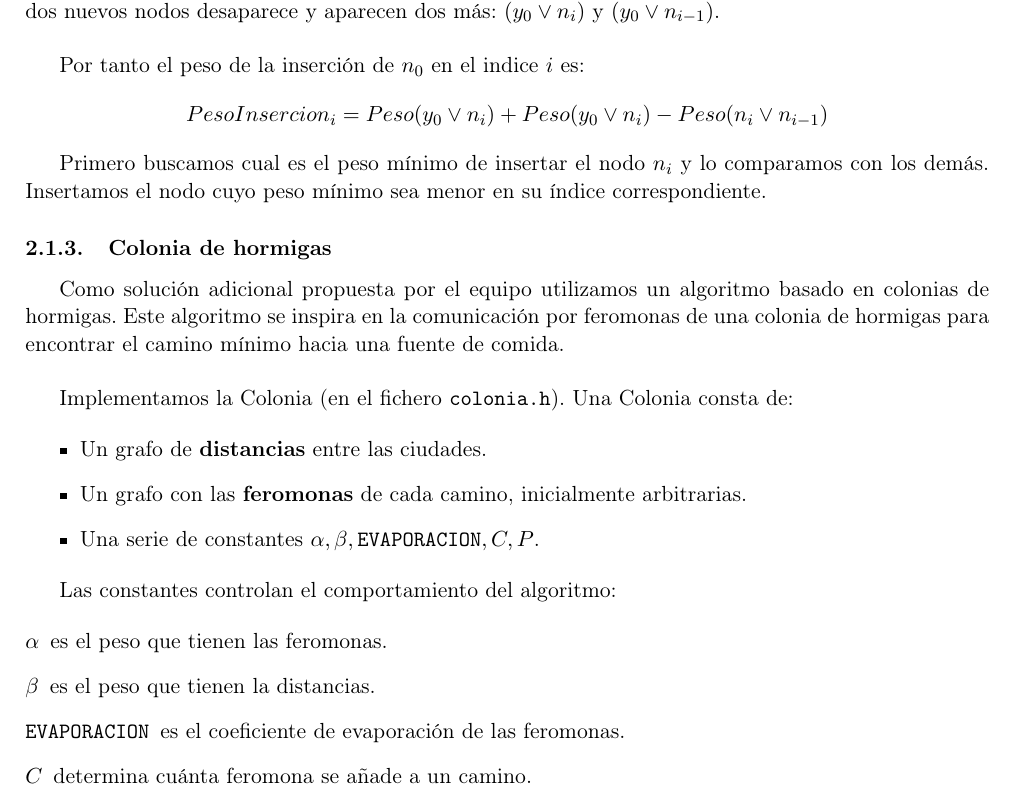
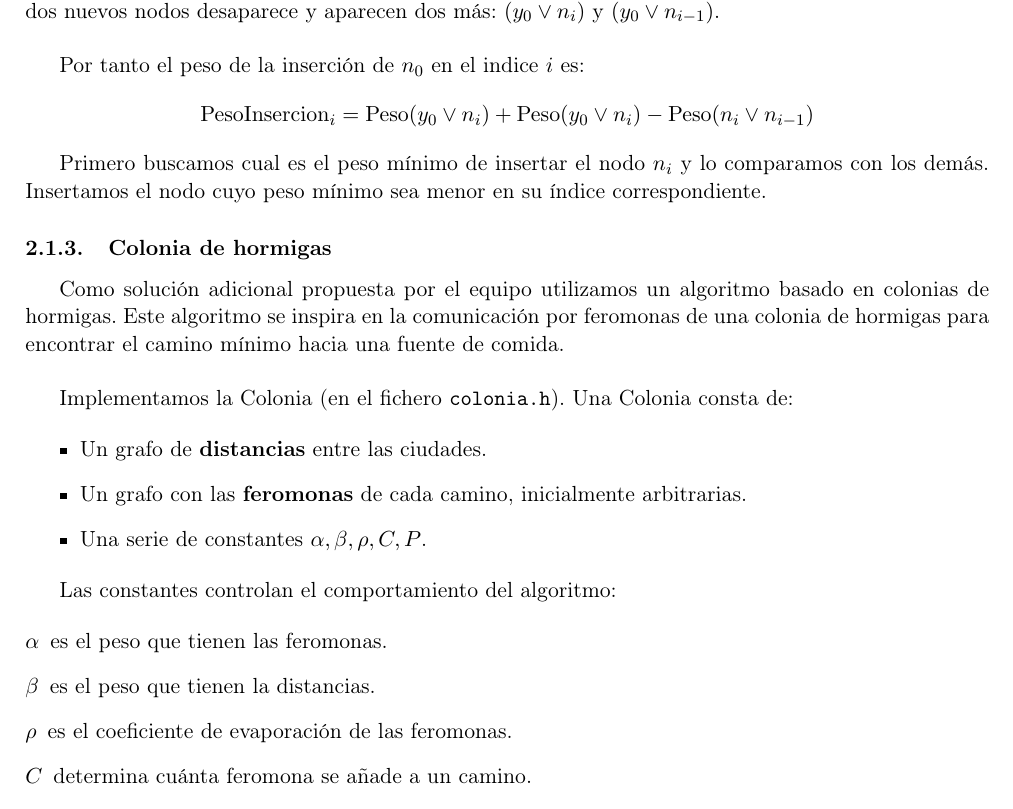
Before and after one commit to mx-psi/algo, a LaTeX document (P3/MemoriaP3.tex, which reads P3/MemoriaTSP.tex): part of page 5 of 5, cut so that both start at the same text. Compiled offline with pdfLaTeX.

```diff
--- a/P3/MemoriaTSP.tex
+++ b/P3/MemoriaTSP.tex
@@ -83,7 +83,7 @@
 Sea $y_0$ el nodo a insertar entre los nodos $n_i$ y $n_{i-1}$. Al hacer esta inserción el vértice que une los dos nuevos nodos desaparece y aparecen dos más: $(y_0 \vee n_i)$ y $(y_0 \vee n_{i-1})$.\\
 
 Por tanto el peso de la inserción de $n_0$ en el indice $i$ es:
-$$ PesoInsercion_i = Peso(y_0 \vee n_i)+Peso(y_0 \vee n_i)-Peso(n_i\vee n_{i-1})$$
+$$ \operatorname{PesoInsercion}_i = \operatorname{Peso}(y_0 \vee n_i)+\operatorname{Peso}(y_0 \vee n_i)-\operatorname{Peso}(n_i\vee n_{i-1})$$
 
 Primero buscamos cual es el peso mínimo de insertar el nodo $n_i$ y lo comparamos con los demás. Insertamos el nodo cuyo peso mínimo sea menor en su índice correspondiente.
 
@@ -101,7 +101,7 @@
 \begin{itemize}
   \item Un grafo de \textbf{distancias} entre las ciudades.
   \item Un grafo con las \textbf{feromonas} de cada camino, inicialmente arbitrarias.
-  \item Una serie de constantes $\alpha, \beta, \texttt{EVAPORACION}, C, P$.
+  \item Una serie de constantes $\alpha, \beta, \rho, C, P$.
 \end{itemize}
 
 Las constantes controlan el comportamiento del algoritmo:
@@ -109,7 +109,7 @@
 \begin{description}
   \item[$\alpha$] es el peso que tienen las feromonas.
   \item[$\beta$] es el peso que tienen la distancias.
-  \item[\texttt{EVAPORACION}] es el coeficiente de evaporación de las feromonas.
+  \item[$\rho$] es el coeficiente de evaporación de las feromonas.
   \item[$C$] determina cuánta feromona se añade a un camino.
   \item[$P$] es un flotante entre $0$ y $1$. Durante el progreso de un recorrido, hay
   una probabilidad de $1-P$ de que la hormiga opte por tomar directamente el camino
```
Also changed, not shown: P3/MemoriaTSP.tex (4 more changed lines).
